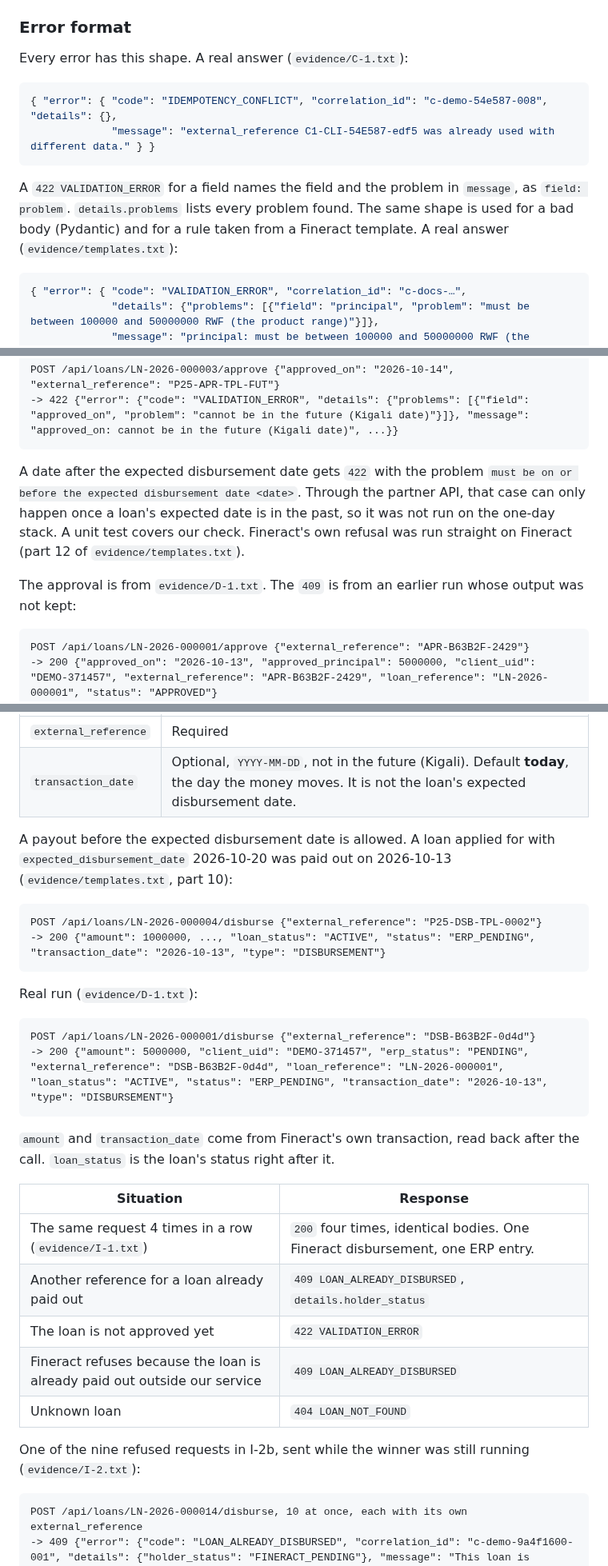
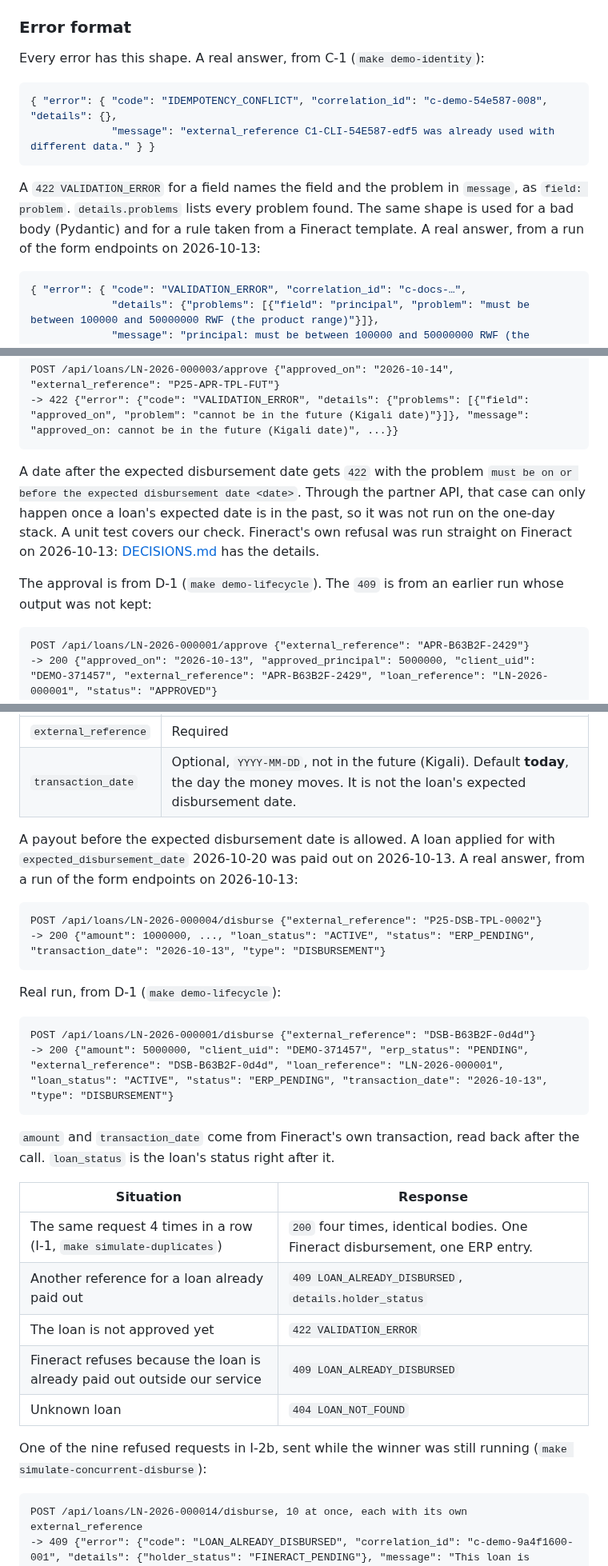
Before and after one commit to wmnjuguna/Inkomoko-Interview, a Markdown page: API.md, 3 parts joined by grey strips. Shown at 80% size. GitHub-like rendering.

Commit message:
docs: API without the evidence folder

````diff
--- a/API.md
+++ b/API.md
@@ -173,14 +173,14 @@ We never pass Fineract's error text on, because it can hold Fineract's internal
 
 ### Error format
 
-Every error has this shape. A real answer (`evidence/C-1.txt`):
+Every error has this shape. A real answer, from C-1 (`make demo-identity`):
 
 ```json
 { "error": { "code": "IDEMPOTENCY_CONFLICT", "correlation_id": "c-demo-54e587-008", "details": {},
              "message": "external_reference C1-CLI-54E587-edf5 was already used with different data." } }
 ```
 
-A `422 VALIDATION_ERROR` for a field names the field and the problem in `message`, as `field: problem`. `details.problems` lists every problem found. The same shape is used for a bad body (Pydantic) and for a rule taken from a Fineract template. A real answer (`evidence/templates.txt`):
+A `422 VALIDATION_ERROR` for a field names the field and the problem in `message`, as `field: problem`. `details.problems` lists every problem found. The same shape is used for a bad body (Pydantic) and for a rule taken from a Fineract template. A real answer, from a run of the form endpoints on 2026-10-13:
 
 ```json
 { "error": { "code": "VALIDATION_ERROR", "correlation_id": "c-docs-…",
@@ -381,9 +381,9 @@ POST /api/loans/LN-2026-000003/approve {"approved_on": "2026-10-14", "external_r
 -> 422 {"error": {"code": "VALIDATION_ERROR", "details": {"problems": [{"field": "approved_on", "problem": "cannot be in the future (Kigali date)"}]}, "message": "approved_on: cannot be in the future (Kigali date)", ...}}
 ```
 
-A date after the expected disbursement date gets `422` with the problem `must be on or before the expected disbursement date <date>`. Through the partner API, that case can only happen once a loan's expected date is in the past, so it was not run on the one-day stack. A unit test covers our check. Fineract's own refusal was run straight on Fineract (part 12 of `evidence/templates.txt`).
+A date after the expected disbursement date gets `422` with the problem `must be on or before the expected disbursement date <date>`. Through the partner API, that case can only happen once a loan's expected date is in the past, so it was not run on the one-day stack. A unit test covers our check. Fineract's own refusal was run straight on Fineract on 2026-10-13: [DECISIONS.md](DECISIONS.md) has the details.
 
-The approval is from `evidence/D-1.txt`. The `409` is from an earlier run whose output was not kept:
+The approval is from D-1 (`make demo-lifecycle`). The `409` is from an earlier run whose output was not kept:
 
 ```
 POST /api/loans/LN-2026-000001/approve {"external_reference": "APR-B63B2F-2429"}
@@ -423,14 +423,14 @@ Pays out the loan once, for the amount in Fineract's disbursement template. That
 | `external_reference` | Required |
 | `transaction_date` | Optional, `YYYY-MM-DD`, not in the future (Kigali). Default **today**, the day the money moves. It is not the loan's expected disbursement date. |
 
-A payout before the expected disbursement date is allowed. A loan applied for with `expected_disbursement_date` 2026-10-20 was paid out on 2026-10-13 (`evidence/templates.txt`, part 10):
+A payout before the expected disbursement date is allowed. A loan applied for with `expected_disbursement_date` 2026-10-20 was paid out on 2026-10-13. A real answer, from a run of the form endpoints on 2026-10-13:
 
 ```
 POST /api/loans/LN-2026-000004/disburse {"external_reference": "P25-DSB-TPL-0002"}
 -> 200 {"amount": 1000000, ..., "loan_status": "ACTIVE", "status": "ERP_PENDING", "transaction_date": "2026-10-13", "type": "DISBURSEMENT"}
 ```
 
-Real run (`evidence/D-1.txt`):
+Real run, from D-1 (`make demo-lifecycle`):
 
 ```
 POST /api/loans/LN-2026-000001/disburse {"external_reference": "DSB-B63B2F-0d4d"}
@@ -441,13 +441,13 @@ POST /api/loans/LN-2026-000001/disburse {"external_reference": "DSB-B63B2F-0d4d"
 
 | Situation | Response |
 |---|---|
-| The same request 4 times in a row (`evidence/I-1.txt`) | `200` four times, identical bodies. One Fineract disbursement, one ERP entry. |
+| The same request 4 times in a row (I-1, `make simulate-duplicates`) | `200` four times, identical bodies. One Fineract disbursement, one ERP entry. |
 | Another reference for a loan already paid out | `409 LOAN_ALREADY_DISBURSED`, `details.holder_status` |
 | The loan is not approved yet | `422 VALIDATION_ERROR` |
 | Fineract refuses because the loan is already paid out outside our service | `409 LOAN_ALREADY_DISBURSED` |
 | Unknown loan | `404 LOAN_NOT_FOUND` |
 
-One of the nine refused requests in I-2b, sent while the winner was still running (`evidence/I-2.txt`):
+One of the nine refused requests in I-2b, sent while the winner was still running (`make simulate-concurrent-disburse`):
 
 ```
 POST /api/loans/LN-2026-000014/disburse, 10 at once, each with its own external_reference
````
Also changed, not shown: other parts of API.md (+9 -9 lines).
